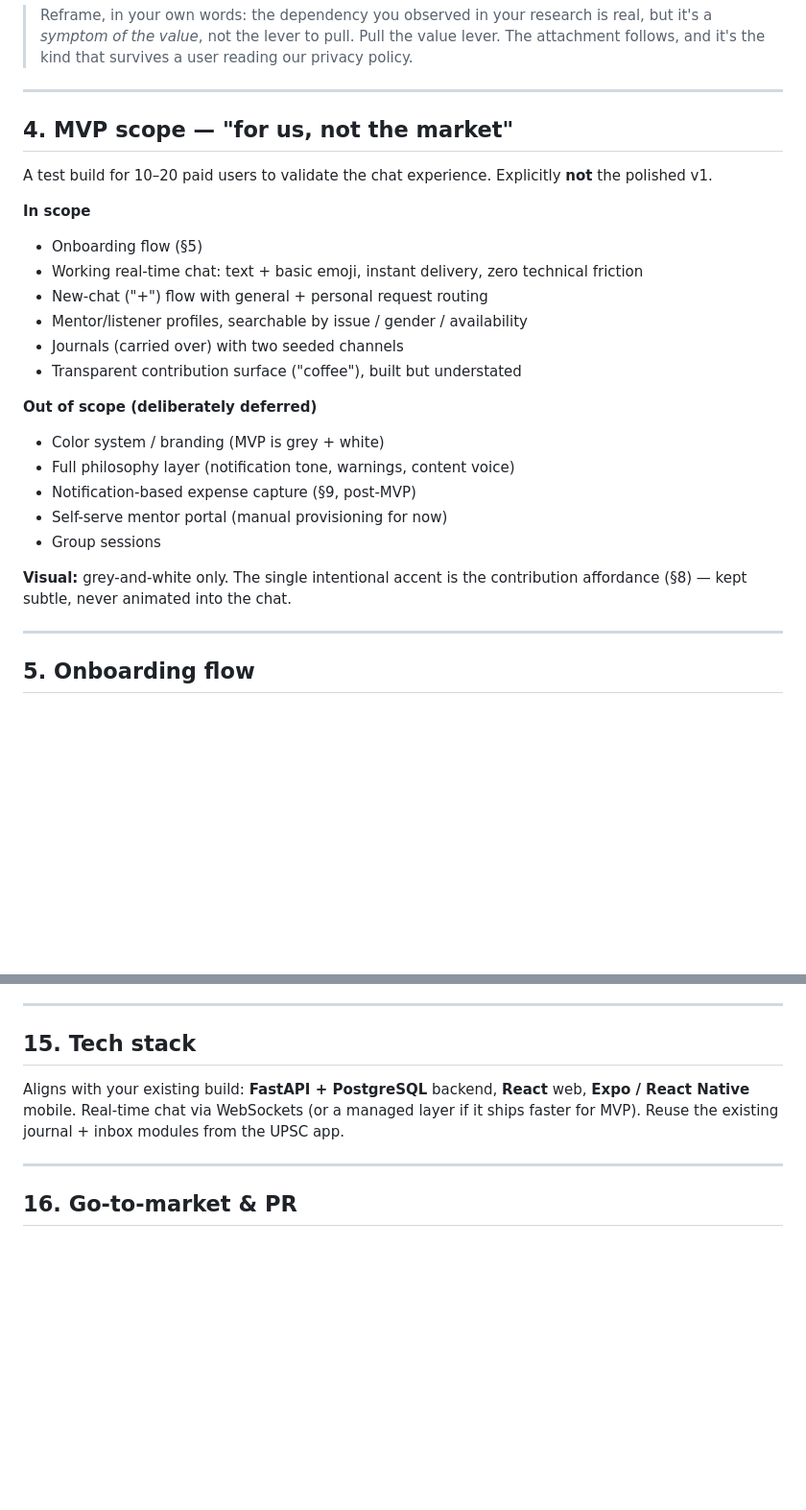
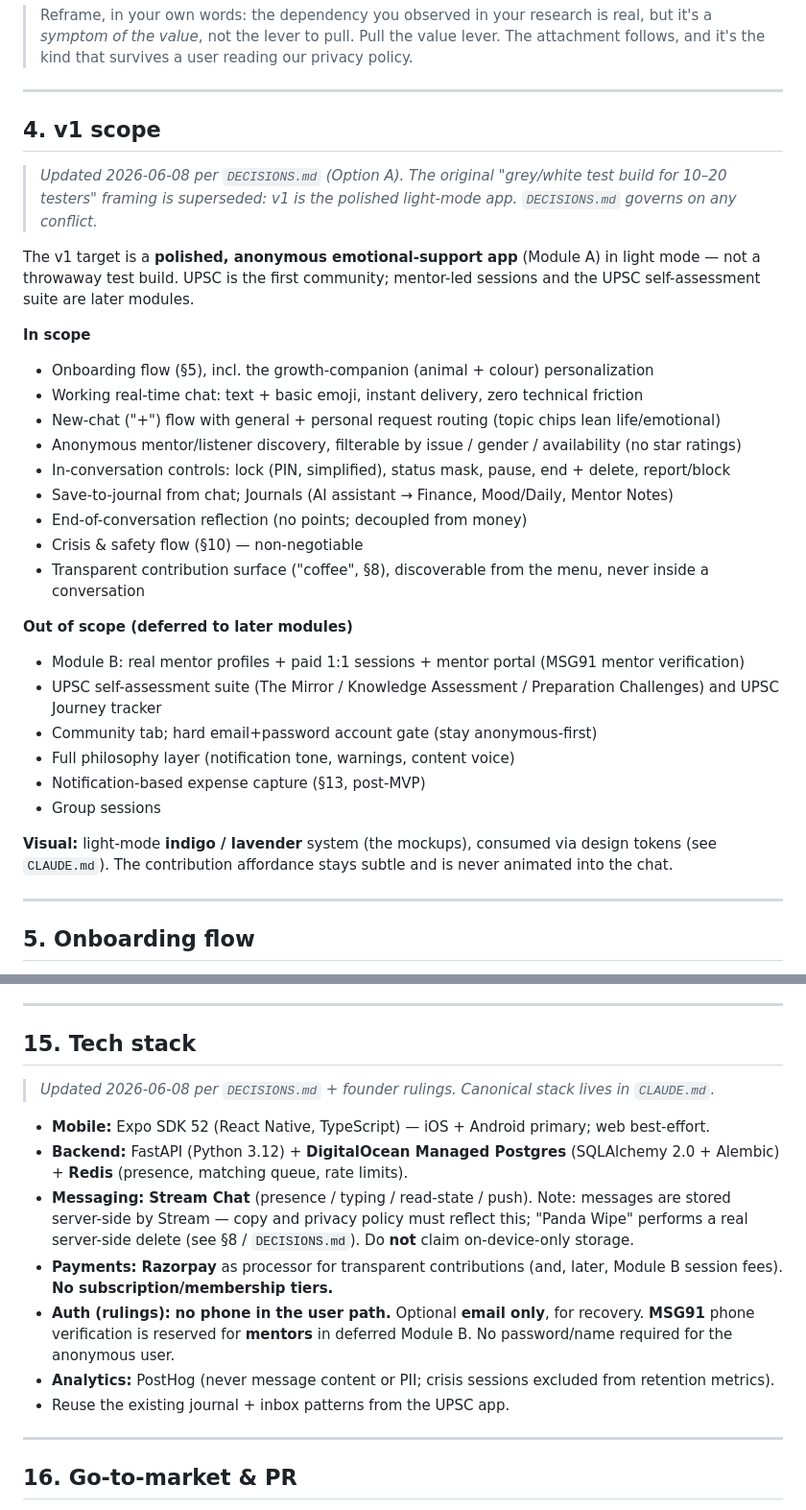
Before and after one commit to trendywink247-afk/mento-app, a Markdown page: docs/PRD.md, 2 parts joined by grey strips. Shown at 96% size. Rendered like a GitHub page; blank space fills up the shorter version.

```diff
--- a/docs/PRD.md
+++ b/docs/PRD.md
@@ -52,26 +52,32 @@ Journals already exist and carry into this app. Moderation is its own module, bu
 
 ---
 
-## 4. MVP scope — "for us, not the market"
+## 4. v1 scope
 
-A test build for 10–20 paid users to validate the chat experience. Explicitly **not** the polished v1.
+> _Updated 2026-06-08 per `DECISIONS.md` (Option A). The original "grey/white test build for 10–20 testers" framing is superseded: v1 is the polished light-mode app. `DECISIONS.md` governs on any conflict._
+
+The v1 target is a **polished, anonymous emotional-support app** (Module A) in light mode — not a throwaway test build. UPSC is the first community; mentor-led sessions and the UPSC self-assessment suite are later modules.
 
 **In scope**
-- Onboarding flow (§5)
+- Onboarding flow (§5), incl. the growth-companion (animal + colour) personalization
 - Working real-time chat: text + basic emoji, instant delivery, zero technical friction
-- New-chat ("+") flow with general + personal request routing
-- Mentor/listener profiles, searchable by issue / gender / availability
-- Journals (carried over) with two seeded channels
-- Transparent contribution surface ("coffee"), built but understated
+- New-chat ("+") flow with general + personal request routing (topic chips lean life/emotional)
+- Anonymous mentor/listener discovery, filterable by issue / gender / availability (no star ratings)
+- In-conversation controls: lock (PIN, simplified), status mask, pause, end + delete, report/block
+- Save-to-journal from chat; Journals (AI assistant → Finance, Mood/Daily, Mentor Notes)
+- End-of-conversation reflection (no points; decoupled from money)
+- Crisis & safety flow (§10) — non-negotiable
+- Transparent contribution surface ("coffee", §8), discoverable from the menu, never inside a conversation
 
-**Out of scope (deliberately deferred)**
-- Color system / branding (MVP is grey + white)
+**Out of scope (deferred to later modules)**
+- Module B: real mentor profiles + paid 1:1 sessions + mentor portal (MSG91 mentor verification)
+- UPSC self-assessment suite (The Mirror / Knowledge Assessment / Preparation Challenges) and UPSC Journey tracker
+- Community tab; hard email+password account gate (stay anonymous-first)
 - Full philosophy layer (notification tone, warnings, content voice)
-- Notification-based expense capture (§9, post-MVP)
-- Self-serve mentor portal (manual provisioning for now)
+- Notification-based expense capture (§13, post-MVP)
 - Group sessions
 
-**Visual:** grey-and-white only. The single intentional accent is the contribution affordance (§8) — kept subtle, never animated into the chat.
+**Visual:** light-mode **indigo / lavender** system (the mockups), consumed via design tokens (see `CLAUDE.md`). The contribution affordance stays subtle and is never animated into the chat.
 
 ---
 
@@ -245,8 +256,15 @@ Core entities — refine in schema:
 ---
 
 ## 15. Tech stack
+> _Updated 2026-06-08 per `DECISIONS.md` + founder rulings. Canonical stack lives in `CLAUDE.md`._
 
-Aligns with your existing build: **FastAPI + PostgreSQL** backend, **React** web, **Expo / React Native** mobile. Real-time chat via WebSockets (or a managed layer if it ships faster for MVP). Reuse the existing journal + inbox modules from the UPSC app.
+- **Mobile:** Expo SDK 52 (React Native, TypeScript) — iOS + Android primary; web best-effort.
+- **Backend:** FastAPI (Python 3.12) + **DigitalOcean Managed Postgres** (SQLAlchemy 2.0 + Alembic) + **Redis** (presence, matching queue, rate limits).
+- **Messaging:** **Stream Chat** (presence / typing / read-state / push). Note: messages are stored server-side by Stream — copy and privacy policy must reflect this; "Panda Wipe" performs a real server-side delete (see §8 / `DECISIONS.md`). Do **not** claim on-device-only storage.
+- **Payments:** **Razorpay** as processor for transparent contributions (and, later, Module B session fees). **No subscription/membership tiers.**
+- **Auth (rulings):** **no phone in the user path.** Optional **email only**, for recovery. **MSG91** phone verification is reserved for **mentors** in deferred Module B. No password/name required for the anonymous user.
+- **Analytics:** PostHog (never message content or PII; crisis sessions excluded from retention metrics).
+- Reuse the existing journal + inbox patterns from the UPSC app.
 
 ---
 
```
Also changed, not shown: other parts of docs/PRD.md (+15 -8 lines), docs/ALIGNMENT.md (+12 -8 lines), docs/DECISIONS.md (+15 -1 lines).
